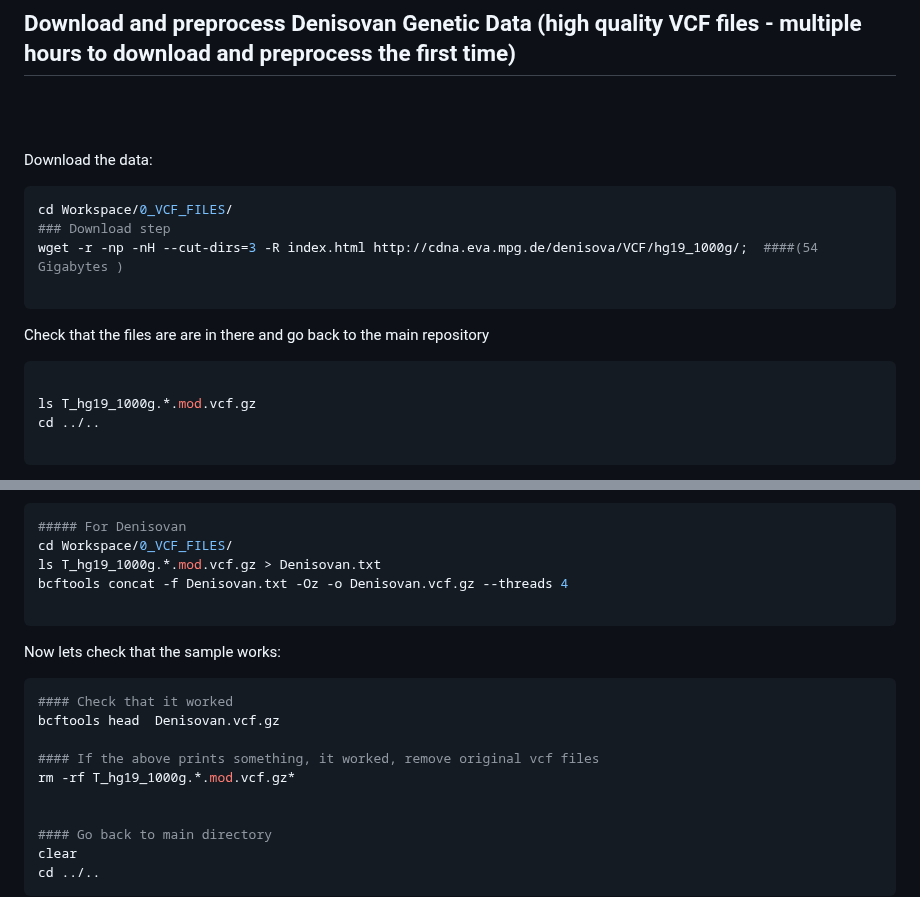
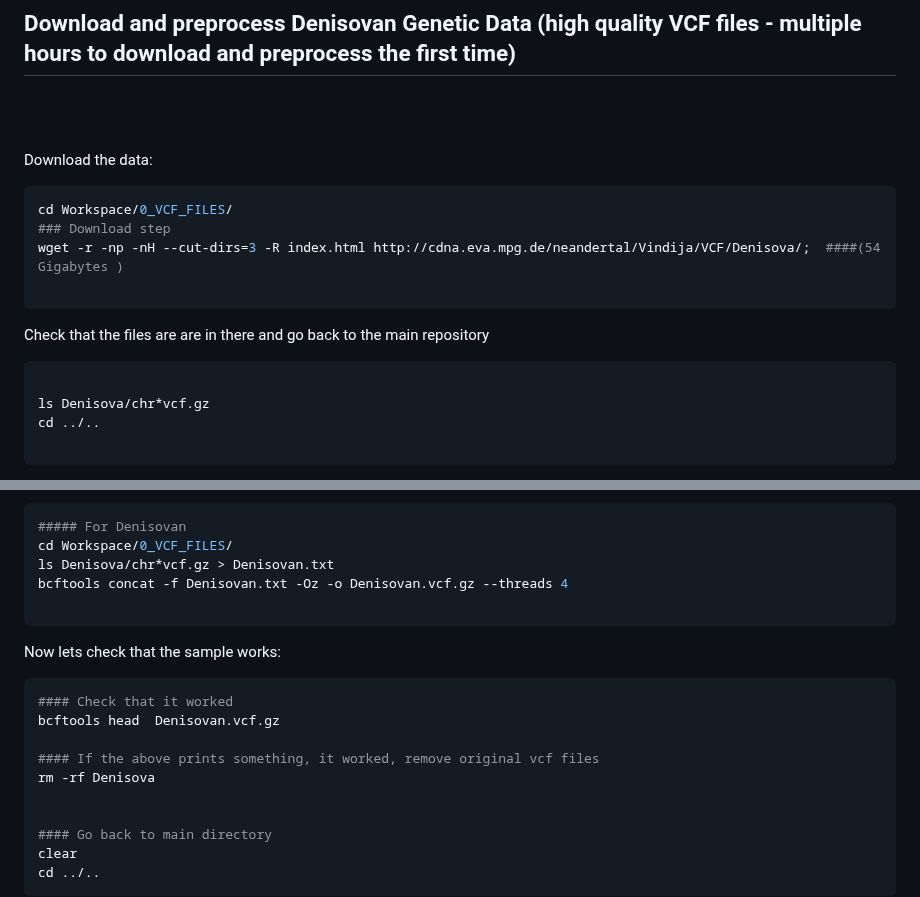
Before and after one commit to johnpatramanis/Proteomic_Pipeline, a Markdown page: GitHub_Tutorial/Tutorial.md, 2 parts joined by grey strips. GitHub-like rendering.

````diff
--- a/GitHub_Tutorial/Tutorial.md
+++ b/GitHub_Tutorial/Tutorial.md
@@ -508,7 +508,7 @@ Download the data:
 ```bash
 cd Workspace/0_VCF_FILES/
 ### Download step
-wget -r -np -nH --cut-dirs=3 -R index.html http://cdna.eva.mpg.de/denisova/VCF/hg19_1000g/;  ####(54 Gigabytes )
+wget -r -np -nH --cut-dirs=3 -R index.html http://cdna.eva.mpg.de/neandertal/Vindija/VCF/Denisova/;  ####(54 Gigabytes )
 
 ```
 
@@ -516,7 +516,7 @@ Check that the files are are in there and go back to the main repository
 
 ```bash
 
-ls T_hg19_1000g.*.mod.vcf.gz
+ls Denisova/chr*vcf.gz
 cd ../..
 
 ```
@@ -539,7 +539,7 @@ The files are large, so this process will take a while. You can increase the num
 ```bash
 ##### For Denisovan
 cd Workspace/0_VCF_FILES/
-ls T_hg19_1000g.*.mod.vcf.gz > Denisovan.txt
+ls Denisova/chr*vcf.gz > Denisovan.txt
 bcftools concat -f Denisovan.txt -Oz -o Denisovan.vcf.gz --threads 4
 
 ```
@@ -553,7 +553,7 @@ Now lets check that the sample works:
 bcftools head  Denisovan.vcf.gz
 
 #### If the above prints something, it worked, remove original vcf files
-rm -rf T_hg19_1000g.*.mod.vcf.gz*
+rm -rf Denisova
 
 
 #### Go back to main directory
````
